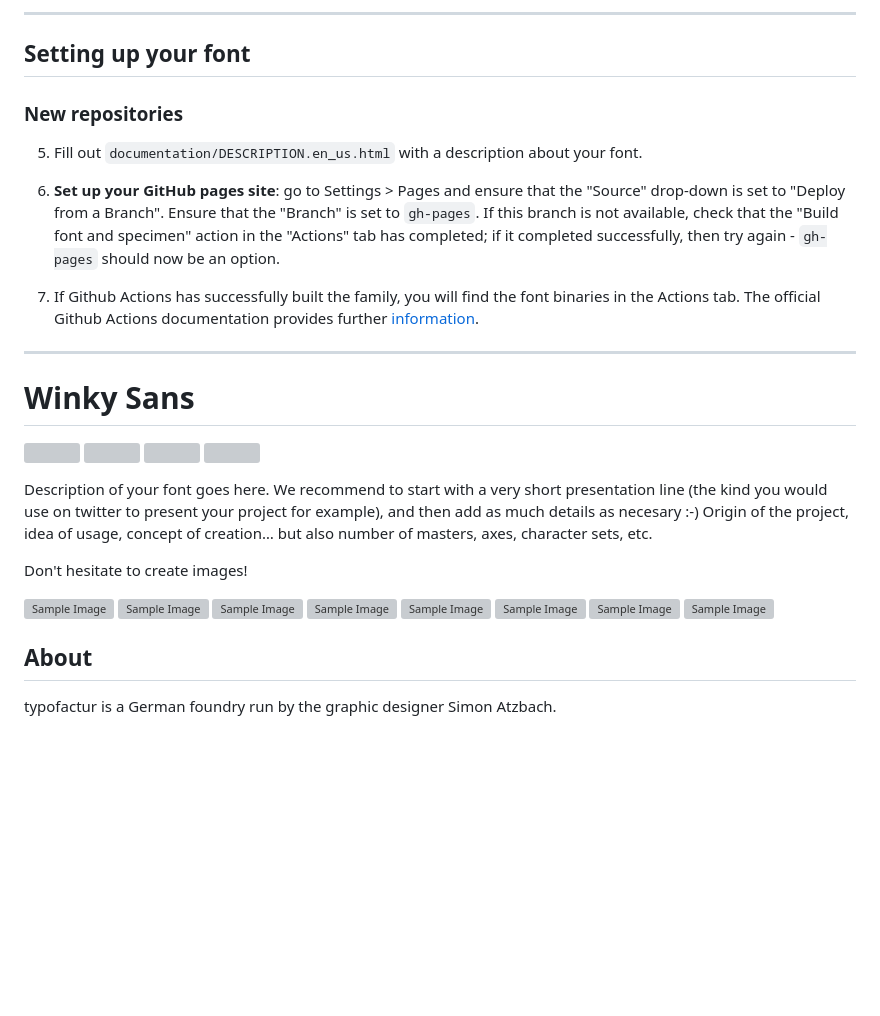
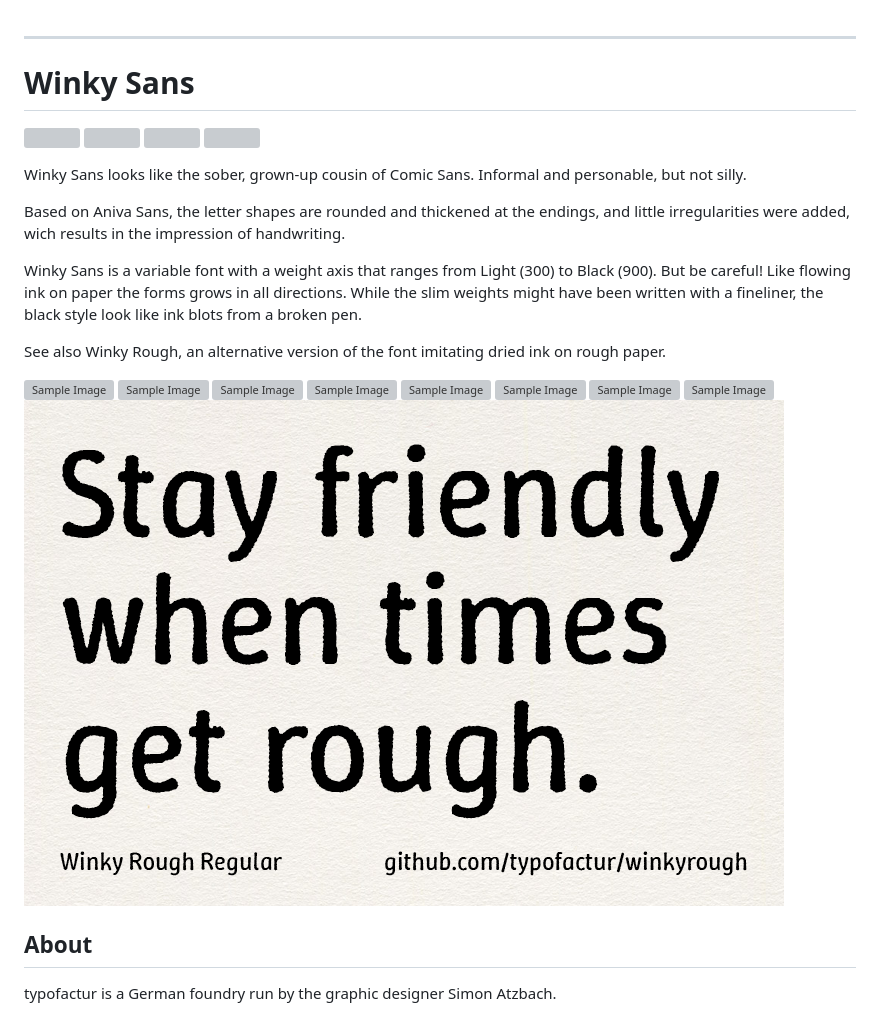
Before and after one commit to typofactur/winkysans, a Markdown page: README.md, the part around the change. Drawn GitHub-style; pictures changed too: documentation/winkyrough_friendlygit.png (added); blank space fills up the shorter version; grey boxes are pictures that could not be loaded.

Commit message:
README, Description, jacute

```diff
--- a/README.md
+++ b/README.md
@@ -1,17 +1,3 @@
-----
-
-## Setting up your font
-
-### New repositories
-
-
-5. Fill out `documentation/DESCRIPTION.en_us.html` with a description about your font.
-
-9. **Set up your GitHub pages site**: go to Settings > Pages and ensure that the "Source" drop-down is set to "Deploy from a Branch". Ensure that the "Branch" is set to `gh-pages`. If this branch is not available, check that the "Build font and specimen" action in the "Actions" tab has completed; if it completed successfully, then try again - `gh-pages` should now be an option.
-
-10. If Github Actions has successfully built the family, you will find the font binaries in the Actions tab. The official Github Actions documentation provides further [information](https://docs.github.com/en/actions/managing-workflow-runs/downloading-workflow-artifacts).
-
-
 ----
 
 
@@ -28,9 +14,14 @@
 [Shaping]: https://img.shields.io/endpoint?url=https%3A%2F%2Fraw.githubusercontent.com%2Ftypofactur%2Fwinkysans%2Fgh-pages%2Fbadges%2FShapingChecks.json
 [Universal]: https://img.shields.io/endpoint?url=https%3A%2F%2Fraw.githubusercontent.com%2Ftypofactur%2Fwinkysans%2Fgh-pages%2Fbadges%2FUniversal.json
 
-Description of your font goes here. We recommend to start with a very short presentation line (the kind you would use on twitter to present your project for example), and then add as much details as necesary :-) Origin of the project, idea of usage, concept of creation… but also number of masters, axes, character sets, etc.
+Winky Sans looks like the sober, grown-up cousin of Comic Sans. Informal and personable, but not silly.</p>
 
-Don't hesitate to create images!
+Based on Aniva Sans, the letter shapes are rounded and thickened at the endings, and little irregularities were added, wich results in the impression of handwriting.
+
+Winky Sans is a variable font with a weight axis that ranges from Light (300) to Black (900). But be careful! Like flowing ink on paper the forms grows in all directions.
+While the slim weights might have been written with a fineliner, the black style look like ink blots from a broken pen.
+
+See also Winky Rough, an alternative version of the font imitating dried ink on rough paper.
 
 ![Sample Image](documentation/winkysans_cover.png)
 ![Sample Image](documentation/winkysans_alphabet.png)
@@ -40,6 +31,8 @@ Don't hesitate to create images!
 ![Sample Image](documentation/winkysans_casual.png)
 ![Sample Image](documentation/winkysans_ink.png)
 ![Sample Image](documentation/winkysans_octopus.png)
+![Sample Image](documentation/winkyrough_friendlygit.png)
+
 
 ## About
 
```
Also changed, not shown: 2 other files.
